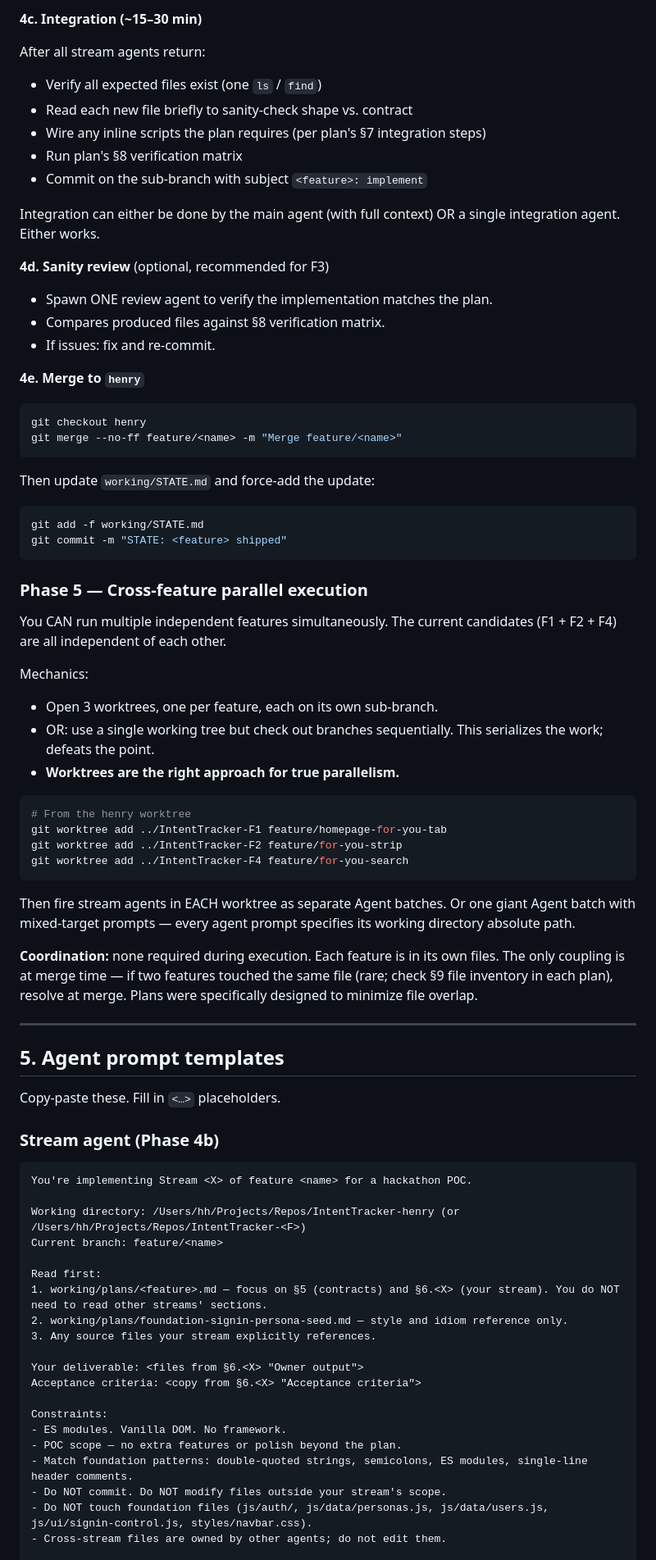
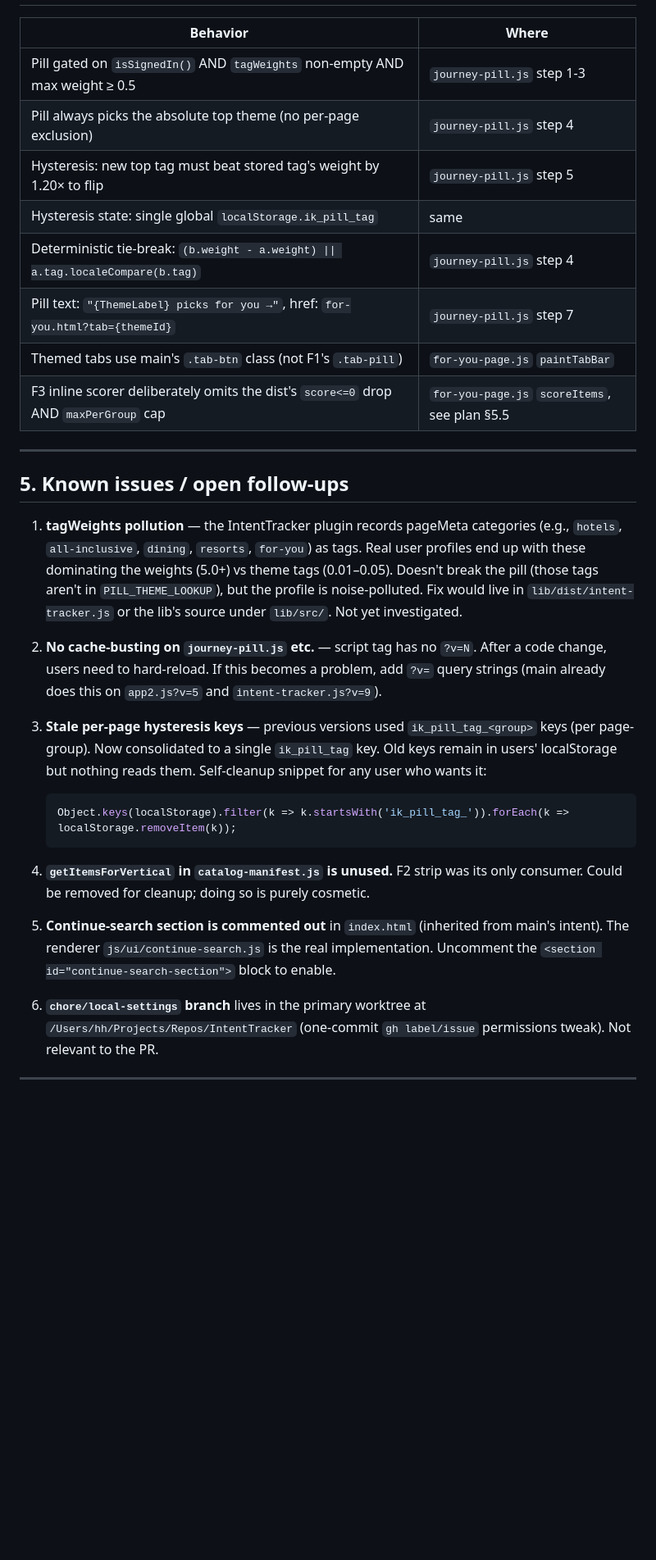
Before and after one commit to balajinatarajan/IntentTracker, a Markdown page: working/HANDOFF.md, the part around one of its changes. Shown at 82% size. GitHub-like rendering; blank space fills up the shorter version.

````diff
--- a/working/HANDOFF.md
+++ b/working/HANDOFF.md
@@ -121,78 +86,32 @@ Use `general-purpose` subagent type for all stream work (needs Read/Write/Bash).
-**4c. Integration (~15–30 min)**
-
-After all stream agents return:
-- Verify all expected files exist (one `ls` / `find`)
-- Read each new file briefly to sanity-check shape vs. contract
-- Wire any inline scripts the plan requires (per plan's §7 integration steps)
-- Run plan's §8 verification matrix
-- Commit on the sub-branch with subject `<feature>: implement`
-
-Integration can either be done by the main agent (with full context) OR a single integration agent. Either works.
-
-**4d. Sanity review** (optional, recommended for F3)
-- Spawn ONE review agent to verify the implementation matches the plan.
-- Compares produced files against §8 verification matrix.
-- If issues: fix and re-commit.
-
-**4e. Merge to `henry`**
-```bash
-git checkout henry
-git merge --no-ff feature/<name> -m "Merge feature/<name>"
-```
-
-Then update `working/STATE.md` and force-add the update:
-```bash
-git add -f working/STATE.md
-git commit -m "STATE: <feature> shipped"
-```
-
-### Phase 5 — Cross-feature parallel execution
-
-You CAN run multiple independent features simultaneously. The current candidates (F1 + F2 + F4) are all independent of each other.
-
-Mechanics:
-- Open 3 worktrees, one per feature, each on its own sub-branch.
-- OR: use a single working tree but check out branches sequentially. This serializes the work; defeats the point.
-- **Worktrees are the right approach for true parallelism.**
-
-```bash
-# From the henry worktree
-git worktree add ../IntentTracker-F1 feature/homepage-for-you-tab
-git worktree add ../IntentTracker-F2 feature/for-you-strip
-git worktree add ../IntentTracker-F4 feature/for-you-search
-```
-
-Then fire stream agents in EACH worktree as separate Agent batches. Or one giant Agent batch with mixed-target prompts — every agent prompt specifies its working directory absolute path.
-
-**Coordination:** none required during execution. Each feature is in its own files. The only coupling is at merge time — if two features touched the same file (rare; check §9 file inventory in each plan), resolve at merge. Plans were specifically designed to minimize file overlap.
+| Behavior | Where |
+|---|---|
+| Pill gated on `isSignedIn()` AND `tagWeights` non-empty AND max weight ≥ 0.5 | `journey-pill.js` step 1-3 |
+| Pill always picks the absolute top theme (no per-page exclusion) | `journey-pill.js` step 4 |
+| Hysteresis: new top tag must beat stored tag's weight by 1.20× to flip | `journey-pill.js` step 5 |
+| Hysteresis state: single global `localStorage.ik_pill_tag` | same |
+| Deterministic tie-break: `(b.weight - a.weight) \|\| a.tag.localeCompare(b.tag)` | `journey-pill.js` step 4 |
+| Pill text: `"{ThemeLabel} picks for you →"`, href: `for-you.html?tab={themeId}` | `journey-pill.js` step 7 |
+| Themed tabs use main's `.tab-btn` class (not F1's `.tab-pill`) | `for-you-page.js` `paintTabBar` |
+| F3 inline scorer deliberately omits the dist's `score<=0` drop AND `maxPerGroup` cap | `for-you-page.js` `scoreItems`, see plan §5.5 |
 
 ---
 
-## 5. Agent prompt templates
+## 5. Known issues / open follow-ups
 
-Copy-paste these. Fill in `<…>` placeholders.
+1. **tagWeights pollution** — the IntentTracker plugin records pageMeta categories (e.g., `hotels`, `all-inclusive`, `dining`, `resorts`, `for-you`) as tags. Real user profiles end up with these dominating the weights (5.0+) vs theme tags (0.01–0.05). Doesn't break the pill (those tags aren't in `PILL_THEME_LOOKUP`), but the profile is noise-polluted. Fix would live in `lib/dist/intent-tracker.js` or the lib's source under `lib/src/`. Not yet investigated.
 
-### Stream agent (Phase 4b)
+2. **No cache-busting on `journey-pill.js` etc.** — script tag has no `?v=N`. After a code change, users need to hard-reload. If this becomes a problem, add `?v=` query strings (main already does this on `app2.js?v=5` and `intent-tracker.js?v=9`).
 
-```
-You're implementing Stream <X> of feature <name> for a hackathon POC.
+3. **Stale per-page hysteresis keys** — previous versions used `ik_pill_tag_<group>` keys (per page-group). Now consolidated to a single `ik_pill_tag` key. Old keys remain in users' localStorage but nothing reads them. Self-cleanup snippet for any user who wants it:
+   ```js
+   Object.keys(localStorage).filter(k => k.startsWith('ik_pill_tag_')).forEach(k => localStorage.removeItem(k));
+   ```
 
-Working directory: /Users/hh/Projects/Repos/IntentTracker-henry (or /Users/hh/Projects/Repos/IntentTracker-<F>)
-Current branch: feature/<name>
+4. **`getItemsForVertical` in `catalog-manifest.js` is unused.** F2 strip was its only consumer. Could be removed for cleanup; doing so is purely cosmetic.
 
-Read first:
-1. working/plans/<feature>.md — focus on §5 (contracts) and §6.<X> (your stream). You do NOT need to read other streams' sections.
-2. working/plans/foundation-signin-persona-seed.md — style and idiom reference only.
-3. Any source files your stream explicitly references.
+5. **Continue-search section is commented out** in `index.html` (inherited from main's intent). The renderer `js/ui/continue-search.js` is the real implementation. Uncomment the `<section id="continue-search-section">` block to enable.
 
-Your deliverable: <files from §6.<X> "Owner output">
-Acceptance criteria: <copy from §6.<X> "Acceptance criteria">
+6. **`chore/local-settings` branch** lives in the primary worktree at `/Users/hh/Projects/Repos/IntentTracker` (one-commit `gh label/issue` permissions tweak). Not relevant to the PR.
 
-Constraints:
-- ES modules. Vanilla DOM. No framework.
-- POC scope — no extra features or polish beyond the plan.
-- Match foundation patterns: double-quoted strings, semicolons, ES modules, single-line header comments.
-- Do NOT commit. Do NOT modify files outside your stream's scope.
-- Do NOT touch foundation files (js/auth/, js/data/personas.js, js/data/users.js, js/ui/signin-control.js, styles/navbar.css).
-- Cross-stream files are owned by other agents; do not edit them.
+---
 
````
Also changed, not shown: other parts of working/HANDOFF.md (+109 -273 lines).
